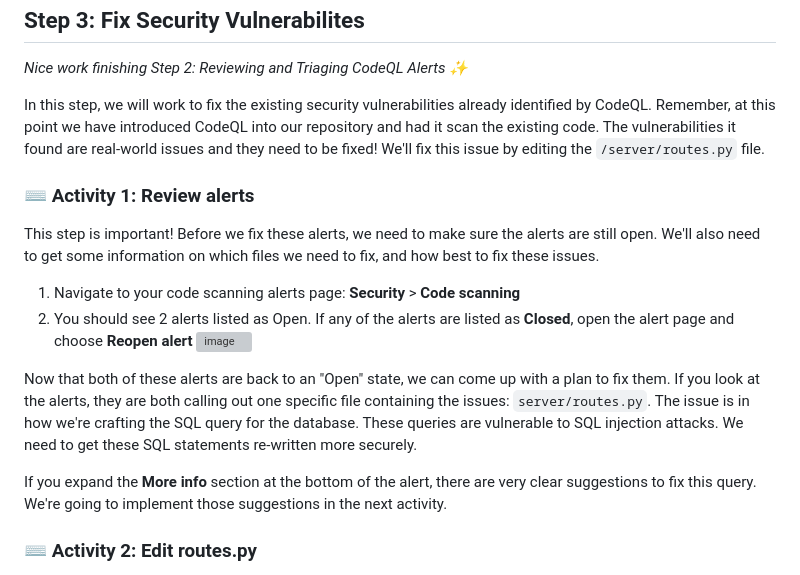
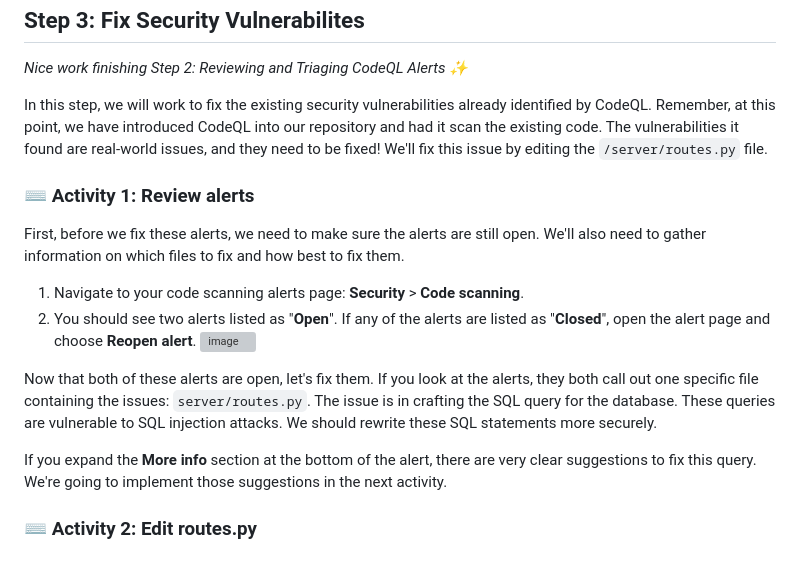
Before and after one commit to skills/introduction-to-codeql, a Markdown page: README.md, the part around the change. Rendered like a GitHub page; folded sections open; grey boxes are pictures that could not be loaded.

```diff
--- a/README.md
+++ b/README.md
@@ -221,18 +221,18 @@ This last step will show you how to create a GitHub Issue to track the work that
 
 _Nice work finishing Step 2: Reviewing and Triaging CodeQL Alerts :sparkles:_
 
-In this step, we will work to fix the existing security vulnerabilities already identified by CodeQL.  Remember, at this point we have introduced CodeQL into our repository and had it scan the existing code.  The vulnerabilities it found are real-world issues and they need to be fixed!  We'll fix this issue by editing the `/server/routes.py` file.
+In this step, we will work to fix the existing security vulnerabilities already identified by CodeQL. Remember, at this point, we have introduced CodeQL into our repository and had it scan the existing code. The vulnerabilities it found are real-world issues, and they need to be fixed! We'll fix this issue by editing the `/server/routes.py` file.
 
 ### :keyboard: Activity 1: Review alerts
-This step is important!  Before we fix these alerts, we need to make sure the alerts are still open.  We'll also need to get some information on which files we need to fix, and how best to fix these issues.
+First, before we fix these alerts, we need to make sure the alerts are still open. We'll also need to gather information on which files to fix and how best to fix them.
 
-1. Navigate to your code scanning alerts page: **Security** > **Code scanning**
-1. You should see 2 alerts listed as Open. If any of the alerts are listed as **Closed**, open the alert page and choose **Reopen alert**
+1. Navigate to your code scanning alerts page: **Security** > **Code scanning**.
+1. You should see two alerts listed as "**Open**". If any of the alerts are listed as "**Closed**", open the alert page and choose **Reopen alert**.
 ![image](https://github.com/leftrightleft/enable-code-scanning/assets/4910518/c9d9f1b7-5f17-423c-8b43-81e8912aaf9c)
 
-Now that both of these alerts are back to an "Open" state, we can come up with a plan to fix them.  If you look at the alerts, they are both calling out one specific file containing the issues: `server/routes.py`.  The issue is in how we're crafting the SQL query for the database.  These queries are vulnerable to SQL injection attacks.  We need to get these SQL statements re-written more securely.
+Now that both of these alerts are open, let's fix them. If you look at the alerts, they both call out one specific file containing the issues: `server/routes.py`. The issue is in crafting the SQL query for the database. These queries are vulnerable to SQL injection attacks. We should rewrite these SQL statements more securely.
 
-If you expand the **More info** section at the bottom of the alert, there are very clear suggestions to fix this query.  We're going to implement those suggestions in the next activity.
+If you expand the **More info** section at the bottom of the alert, there are very clear suggestions to fix this query. We're going to implement those suggestions in the next activity.
 
 ### :keyboard: Activity 2: Edit routes.py
 Now that we know where the issues exist and how to fix them, we're going to modify the file `routes.py` to fix the problems.  Again, you'll want to do these next steps in a separate browser window or tab.
```
